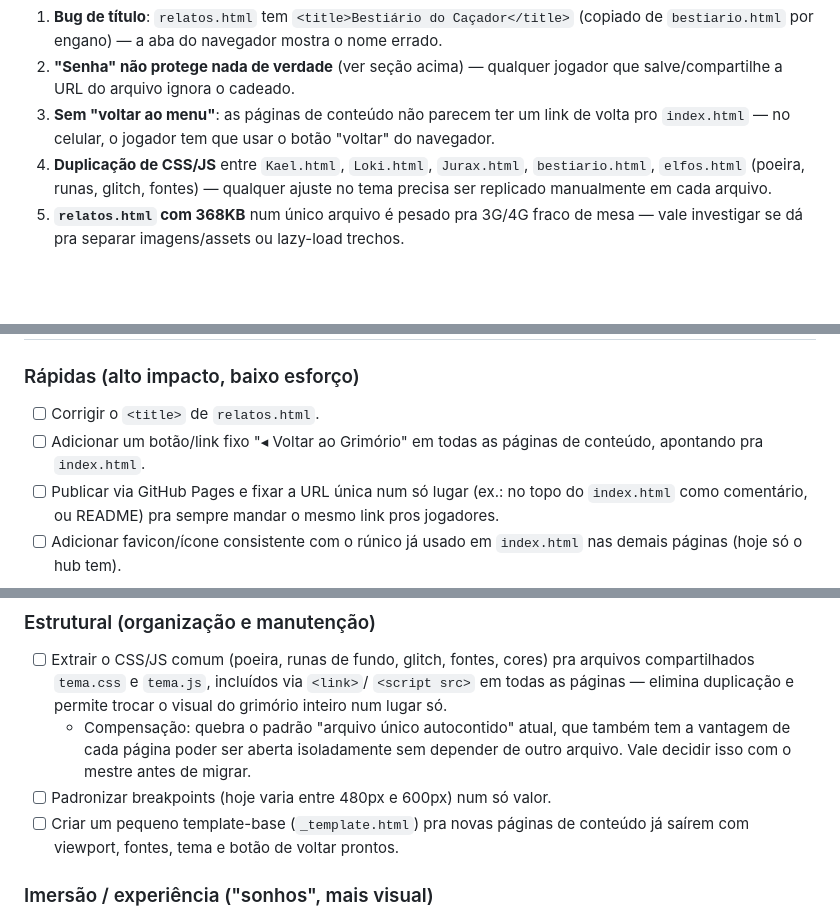
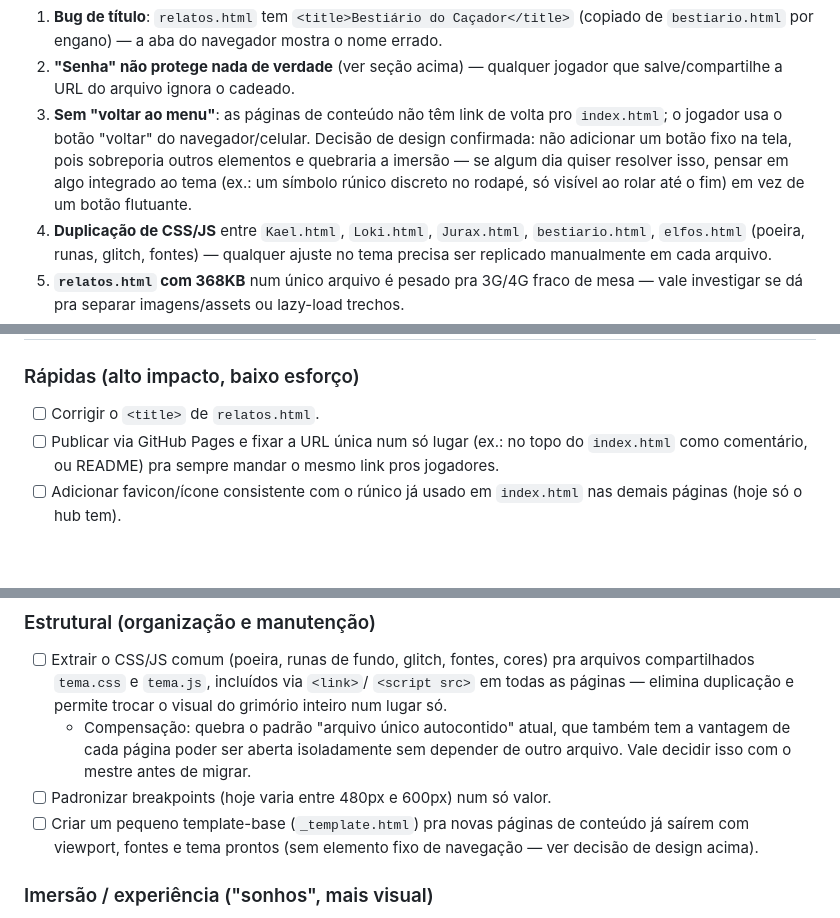
Before and after one commit to Francisco12-cpu/Core_Grimorio, a Markdown page: CLAUDE.md, 3 parts joined by grey strips. Rendered like a GitHub page; blank space fills up the shorter version.

Commit message:
Drop fixed back-button suggestion, keep it as a design decision note
The GM confirmed a floating back-to-menu button would overlap other
elements and break the immersion, so remove it from the improvement
list and record the rejected approach for future reference.

Co-Authored-By: Claude Sonnet 5 <noreply@anthropic.com>
Claude-Session: https://claude.ai/code/session_01ArCCKMGtB2tFrMZRMWjzeb

```diff
--- a/CLAUDE.md
+++ b/CLAUDE.md
@@ -95,9 +95,12 @@ curioso abrisse o arquivo direto pela URL).
    errado.
 2. **"Senha" não protege nada de verdade** (ver seção acima) — qualquer jogador
    que salve/compartilhe a URL do arquivo ignora o cadeado.
-3. **Sem "voltar ao menu"**: as páginas de conteúdo não parecem ter um link de
-   volta pro `index.html` — no celular, o jogador tem que usar o botão "voltar"
-   do navegador.
+3. **Sem "voltar ao menu"**: as páginas de conteúdo não têm link de volta pro
+   `index.html`; o jogador usa o botão "voltar" do navegador/celular. Decisão de
+   design confirmada: não adicionar um botão fixo na tela, pois sobreporia
+   outros elementos e quebraria a imersão — se algum dia quiser resolver isso,
+   pensar em algo integrado ao tema (ex.: um símbolo rúnico discreto no rodapé,
+   só visível ao rolar até o fim) em vez de um botão flutuante.
 4. **Duplicação de CSS/JS** entre `Kael.html`, `Loki.html`, `Jurax.html`,
    `bestiario.html`, `elfos.html` (poeira, runas, glitch, fontes) — qualquer
    ajuste no tema precisa ser replicado manualmente em cada arquivo.
@@ -120,8 +123,6 @@ curioso abrisse o arquivo direto pela URL).
 
 ### Rápidas (alto impacto, baixo esforço)
 - [ ] Corrigir o `<title>` de `relatos.html`.
-- [ ] Adicionar um botão/link fixo "◂ Voltar ao Grimório" em todas as páginas de
-      conteúdo, apontando pra `index.html`.
 - [ ] Publicar via GitHub Pages e fixar a URL única num só lugar (ex.: no topo
       do `index.html` como comentário, ou README) pra sempre mandar o mesmo link
       pros jogadores.
@@ -138,7 +139,8 @@ curioso abrisse o arquivo direto pela URL).
     outro arquivo. Vale decidir isso com o mestre antes de migrar.
 - [ ] Padronizar breakpoints (hoje varia entre 480px e 600px) num só valor.
 - [ ] Criar um pequeno template-base (`_template.html`) pra novas páginas de
-      conteúdo já saírem com viewport, fontes, tema e botão de voltar prontos.
+      conteúdo já saírem com viewport, fontes e tema prontos (sem elemento fixo
+      de navegação — ver decisão de design acima).
 
 ### Imersão / experiência ("sonhos", mais visual)
 - [ ] Transições de página tipo "dissolver em poeira dourada" ao entrar/sair de
```
